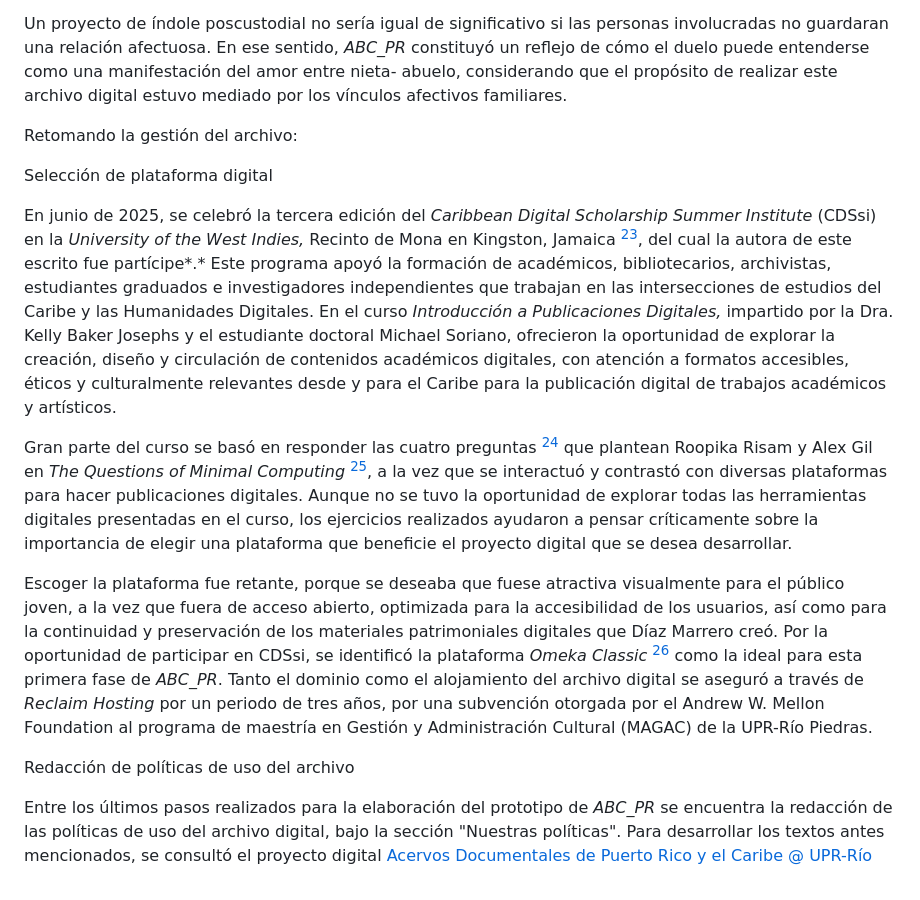
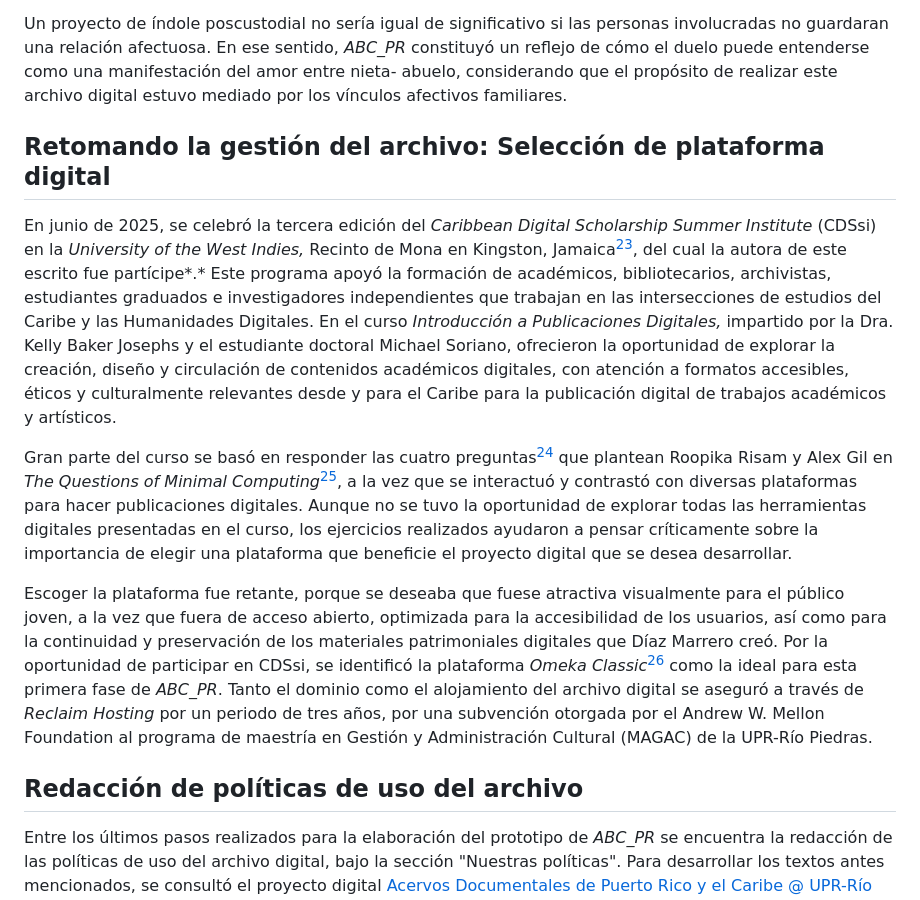
Before and after one commit to elotroalex/archie-next, a Markdown page: src/issue09/morales-diaz-1b0910.md, the part around one of its changes. Drawn GitHub-style.

```diff
--- a/src/issue09/morales-diaz-1b0910.md
+++ b/src/issue09/morales-diaz-1b0910.md
@@ -113,17 +109,15 @@ Durante la fase de elaboración de las políticas de uso del proyecto, Andrés D
 
 Un proyecto de índole poscustodial no sería igual de significativo si las personas involucradas no guardaran una relación afectuosa. En ese sentido, _ABC_PR_ constituyó un reflejo de cómo el duelo puede entenderse como una manifestación del amor entre nieta- abuelo, considerando que el propósito de realizar este archivo digital estuvo mediado por los vínculos afectivos familiares.
 
-Retomando la gestión del archivo:
+## Retomando la gestión del archivo: Selección de plataforma digital
 
-Selección de plataforma digital
+En junio de 2025, se celebró la tercera edición del _Caribbean Digital Scholarship Summer Institute_ (CDSsi) en la _University of the West Indies,_ Recinto de Mona en Kingston, Jamaica[^23], del cual la autora de este escrito fue partícipe*.* Este programa apoyó la formación de académicos, bibliotecarios, archivistas, estudiantes graduados e investigadores independientes que trabajan en las intersecciones de estudios del Caribe y las Humanidades Digitales. En el curso _Introducción a Publicaciones Digitales,_ impartido por la Dra. Kelly Baker Josephs y el estudiante doctoral Michael Soriano, ofrecieron la oportunidad de explorar la creación, diseño y circulación de contenidos académicos digitales, con atención a formatos accesibles, éticos y culturalmente relevantes desde y para el Caribe para la publicación digital de trabajos académicos y artísticos.
 
-En junio de 2025, se celebró la tercera edición del _Caribbean Digital Scholarship Summer Institute_ (CDSsi) en la _University of the West Indies,_ Recinto de Mona en Kingston, Jamaica [^23], del cual la autora de este escrito fue partícipe*.* Este programa apoyó la formación de académicos, bibliotecarios, archivistas, estudiantes graduados e investigadores independientes que trabajan en las intersecciones de estudios del Caribe y las Humanidades Digitales. En el curso _Introducción a Publicaciones Digitales,_ impartido por la Dra. Kelly Baker Josephs y el estudiante doctoral Michael Soriano, ofrecieron la oportunidad de explorar la creación, diseño y circulación de contenidos académicos digitales, con atención a formatos accesibles, éticos y culturalmente relevantes desde y para el Caribe para la publicación digital de trabajos académicos y artísticos.
+Gran parte del curso se basó en responder las cuatro preguntas[^24] que plantean Roopika Risam y Alex Gil en _The Questions of Minimal Computing_[^25], a la vez que se interactuó y contrastó con diversas plataformas para hacer publicaciones digitales. Aunque no se tuvo la oportunidad de explorar todas las herramientas digitales presentadas en el curso, los ejercicios realizados ayudaron a pensar críticamente sobre la importancia de elegir una plataforma que beneficie el proyecto digital que se desea desarrollar.
 
-Gran parte del curso se basó en responder las cuatro preguntas [^24] que plantean Roopika Risam y Alex Gil en _The Questions of Minimal Computing_ [^25], a la vez que se interactuó y contrastó con diversas plataformas para hacer publicaciones digitales. Aunque no se tuvo la oportunidad de explorar todas las herramientas digitales presentadas en el curso, los ejercicios realizados ayudaron a pensar críticamente sobre la importancia de elegir una plataforma que beneficie el proyecto digital que se desea desarrollar.
+Escoger la plataforma fue retante, porque se deseaba que fuese atractiva visualmente para el público joven, a la vez que fuera de acceso abierto, optimizada para la accesibilidad de los usuarios, así como para la continuidad y preservación de los materiales patrimoniales digitales que Díaz Marrero creó. Por la oportunidad de participar en CDSsi, se identificó la plataforma _Omeka Classic_[^26] como la ideal para esta primera fase de _ABC_PR_. Tanto el dominio como el alojamiento del archivo digital se aseguró a través de _Reclaim Hosting_ por un periodo de tres años, por una subvención otorgada por el Andrew W. Mellon Foundation al programa de maestría en Gestión y Administración Cultural (MAGAC) de la UPR-Río Piedras.
 
-Escoger la plataforma fue retante, porque se deseaba que fuese atractiva visualmente para el público joven, a la vez que fuera de acceso abierto, optimizada para la accesibilidad de los usuarios, así como para la continuidad y preservación de los materiales patrimoniales digitales que Díaz Marrero creó. Por la oportunidad de participar en CDSsi, se identificó la plataforma _Omeka Classic_ [^26] como la ideal para esta primera fase de _ABC_PR_. Tanto el dominio como el alojamiento del archivo digital se aseguró a través de _Reclaim Hosting_ por un periodo de tres años, por una subvención otorgada por el Andrew W. Mellon Foundation al programa de maestría en Gestión y Administración Cultural (MAGAC) de la UPR-Río Piedras.
-
-Redacción de políticas de uso del archivo
+## Redacción de políticas de uso del archivo
 
 Entre los últimos pasos realizados para la elaboración del prototipo de _ABC_PR_ se encuentra la redacción de las políticas de uso del archivo digital, bajo la sección "Nuestras políticas". Para desarrollar los textos antes mencionados, se consultó el proyecto digital [Acervos Documentales de Puerto Rico y el Caribe @ UPR-Río Piedras y UPR Caribe Digital](https://coleccionesuprrpcaribe.omeka.net/) (2023). Dicho proyecto estipula parámetros claros de uso y acceso a los recursos y materiales que ofrecen, organizados en secciones concretas y comprensibles. Se emula en _ABC_PR_ dicho desglose de políticas, al tiempo que se honran aquellas condiciones de uso que Díaz Marrero redactó para su propio sitio web originalmente.
 
```
Also changed, not shown: other parts of src/issue09/morales-diaz-1b0910.md (+22 -43 lines).
